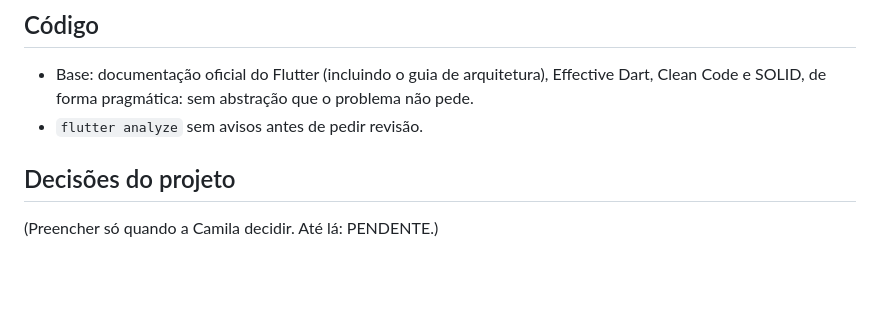
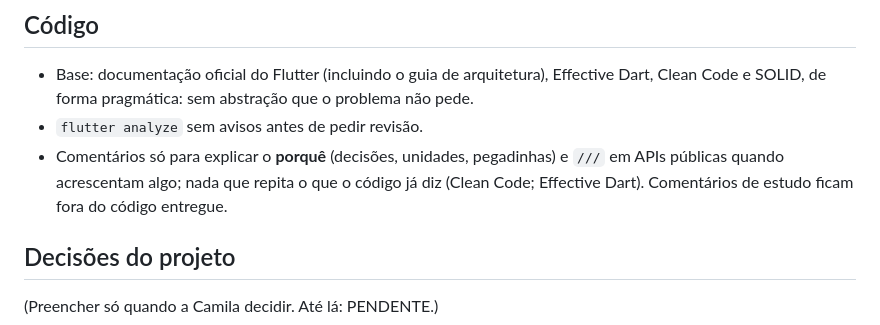
Before and after one commit to itsmecamila/imobi_brasil_app, a Markdown page: CLAUDE.md, the part around the change. Rendered like a GitHub page; blank space fills up the shorter version.

Commit message:
docs(harness): adicionar regra de comentários (só o porquê)

```diff
--- a/CLAUDE.md
+++ b/CLAUDE.md
@@ -51,6 +51,7 @@ Camila: dev com experiência em React Native (e um pouco de Zustand); primeira v
 ## Código
 - Base: documentação oficial do Flutter (incluindo o guia de arquitetura), Effective Dart, Clean Code e SOLID, de forma pragmática: sem abstração que o problema não pede.
 - `flutter analyze` sem avisos antes de pedir revisão.
+- Comentários só para explicar o **porquê** (decisões, unidades, pegadinhas) e `///` em APIs públicas quando acrescentam algo; nada que repita o que o código já diz (Clean Code; Effective Dart). Comentários de estudo ficam fora do código entregue.
 
 ## Decisões do projeto
 (Preencher só quando a Camila decidir. Até lá: PENDENTE.)
```
